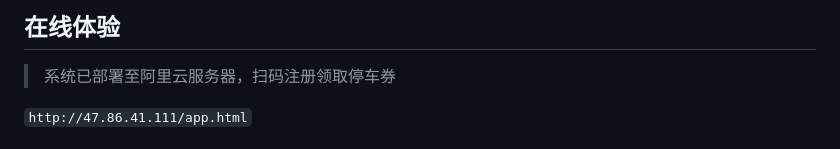
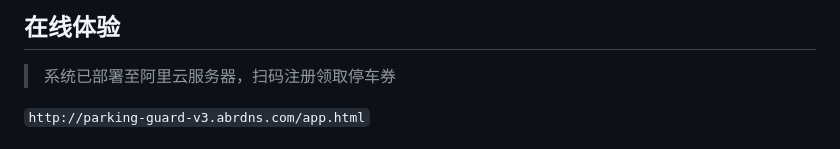
Before and after one commit to 20060101zrd-gif/Smart-Parking-Anti-Fraud-System-V3, a Markdown page: README.md, the part around the change. Drawn GitHub-style.

Commit message:
Fix CI: sync package-lock.json with cors dep, update README QR link to domain

```diff
--- a/README.md
+++ b/README.md
@@ -500,7 +500,7 @@ parking-fraud-system/
 
 > 系统已部署至阿里云服务器，扫码注册领取停车券
 
-`http://47.86.41.111/app.html`
+`http://parking-guard-v3.abrdns.com/app.html`
 
 <img src="qr-code.png" width="220" alt="QR Code">
 
```
Also changed, not shown: qr-code (3).png (added), qr-code.png (deleted), 1 other file.
